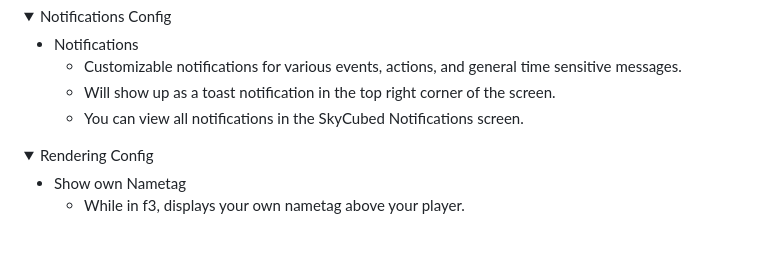
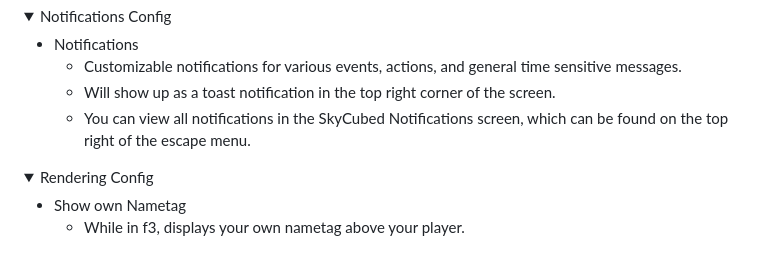
Before and after one commit to meowdding/SkyCubed, a Markdown page: readme.md, the part around the change. Rendered like a GitHub page; folded sections open.

Commit message:
Update readme.md
Co-authored-by: Mona <59416038+meowora@users.noreply.github.com>

```diff
--- a/readme.md
+++ b/readme.md
@@ -119,7 +119,7 @@ SkyCubed is a Hypixel SkyBlock UI overhaul mod, changing all aspects of the UI i
 - Notifications
   - Customizable notifications for various events, actions, and general time sensitive messages.
   - Will show up as a toast notification in the top right corner of the screen.
-  - You can view all notifications in the SkyCubed Notifications screen.
+  - You can view all notifications in the SkyCubed Notifications screen, which can be found on the top right of the escape menu.
 </details>
 
 <details>
```
